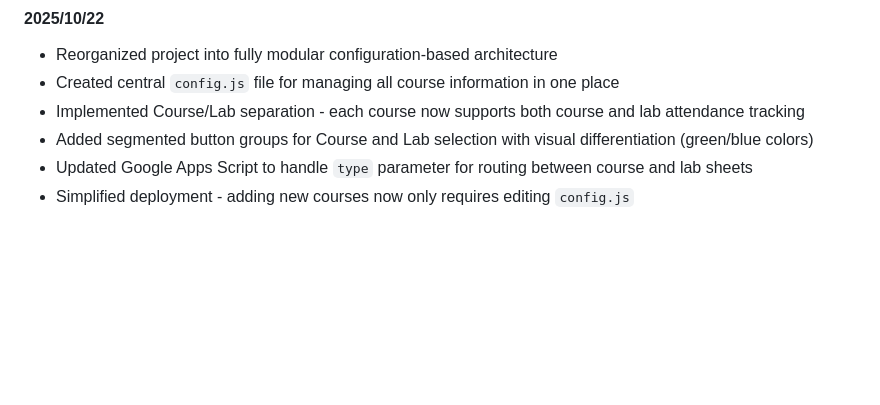
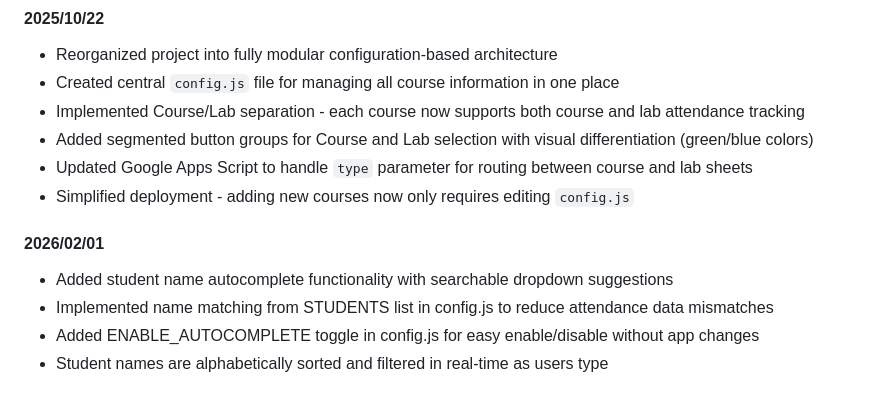
Before and after one commit to kirchroland95/university-attendance, a Markdown page: README.md, the part around the change. Rendered like a GitHub page; blank space fills up the shorter version.

Commit message:
Update readme to showcase new changes from 2026/02/01

```diff
--- a/README.md
+++ b/README.md
@@ -136,3 +136,9 @@ Add a new object to the `COURSES` collection with the following structure:
 - Added segmented button groups for Course and Lab selection with visual differentiation (green/blue colors)
 - Updated Google Apps Script to handle `type` parameter for routing between course and lab sheets
 - Simplified deployment - adding new courses now only requires editing `config.js`
+
+####  2026/02/01
+- Added student name autocomplete functionality with searchable dropdown suggestions
+- Implemented name matching from STUDENTS list in config.js to reduce attendance data mismatches
+- Added ENABLE_AUTOCOMPLETE toggle in config.js for easy enable/disable without app changes
+- Student names are alphabetically sorted and filtered in real-time as users type
```
